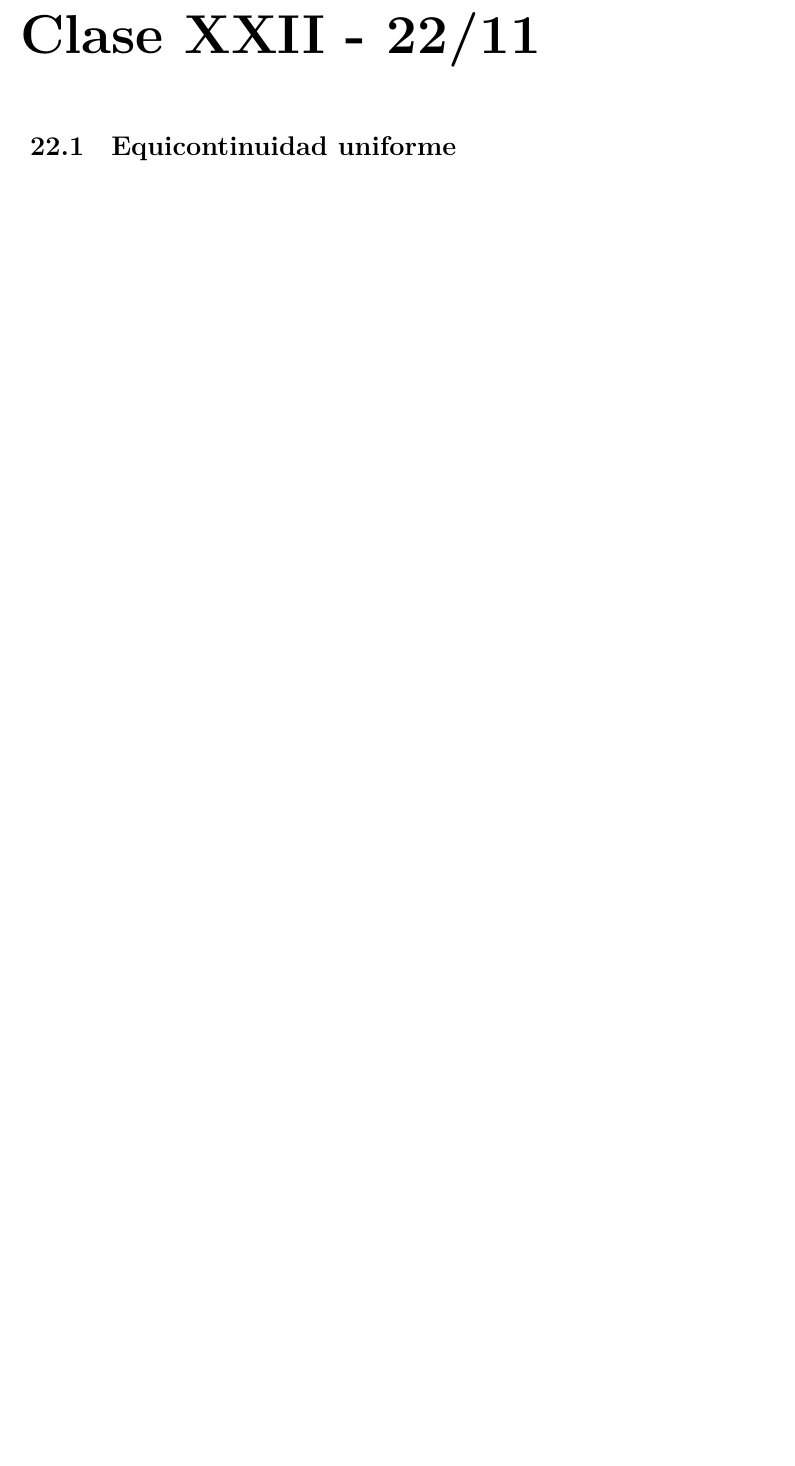
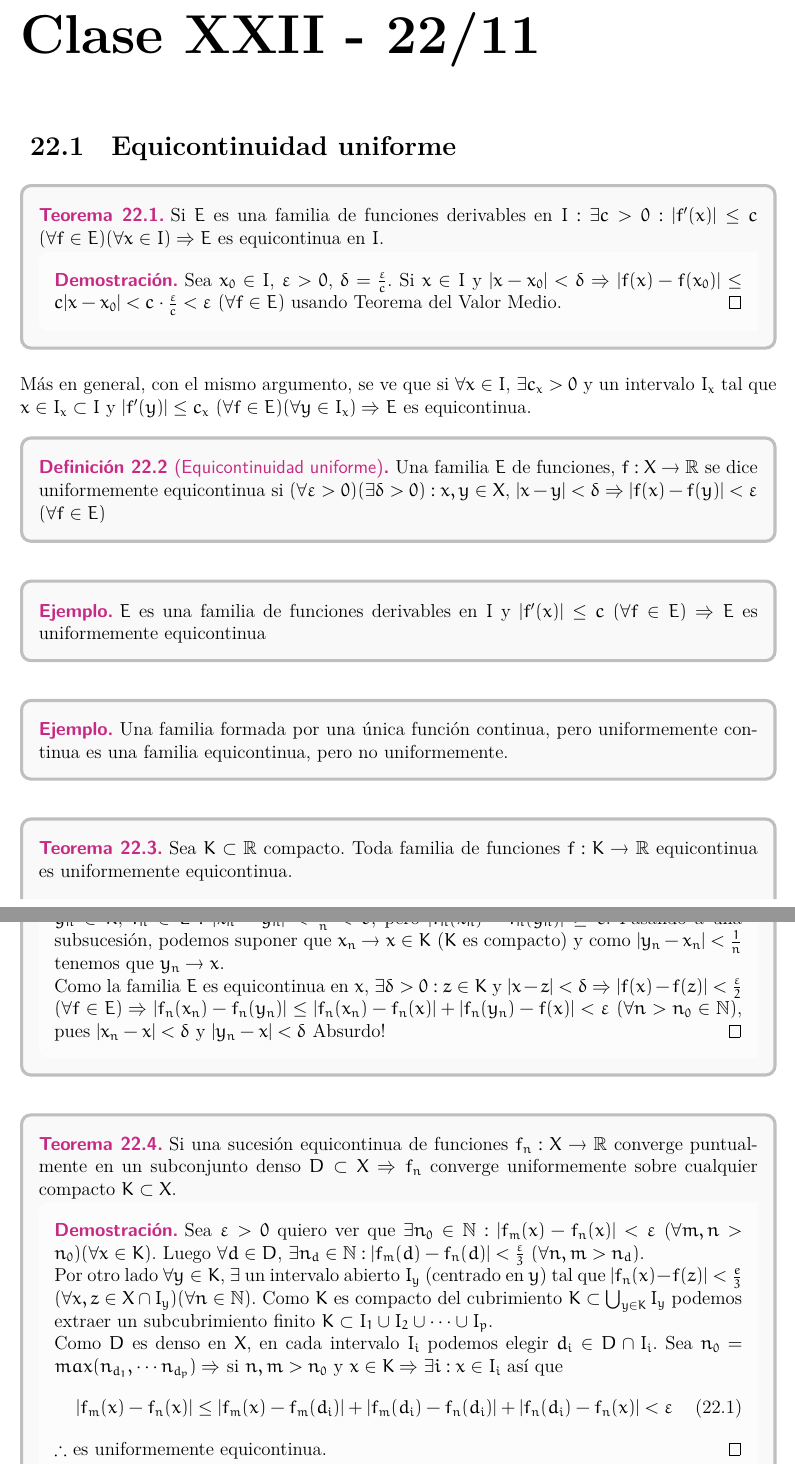
Before and after one commit to JordiBustos/Notas-del-te-rico-complementos, a LaTeX book (main.tex, which reads Chapters/21.tex, Chapters/22.tex): part of page 124 of 129 before the commit and two parts of pages 124 and 125 of 131 after it, the two joined at a grey line, cut so that both start at the same text, the shorter picture padded with empty space. The pictures show the PDF file main.pdf that the author committed with the source.

Commit message:
Clase 22 - sin la parte de ec. dif.

```diff
--- a/Chapters/21.tex
+++ b/Chapters/21.tex
@@ -137,3 +137,12 @@ Una familia (o sucesión) es equicontinua si es equicontinua en todo punto del d
     \end{equation}
   \end{proof}
 \end{theorem}
+
+\begin{eg}
+  $f_n(x) = \dfrac{sen(nx)}{n}$ es equicontinua en todo $\R$.
+\end{eg}
+
+\begin{eg}
+  $f_n(x) = nx$ no es equicontinua en ningún $x_0 \in \R$. Sea $\e = \frac{1}{2}$. $\forall \delta > 0$, $\exists n \in \N : \frac{1}{n} < \delta \Rightarrow x = x_0 + \frac{1}{n}$ cumple que
+  $|x - x_0| = \frac{1}{n} < \delta$, pero $|f_n(x) - f_n(x_0)| = |nx - nx_0| = |n x_0 + 1 - n x_0| = 1 > \e = \frac{1}{2}$.
+\end{eg}
--- a/Chapters/22.tex
+++ b/Chapters/22.tex
@@ -1 +1,55 @@
-\section{Equicontinuidad uniforme}
+  \section{Equicontinuidad uniforme}
+
+  \begin{theorem}
+  Si $E$ es una familia de funciones derivables en $I : \exists c > 0 : |f^{\prime}(x)| \leq c$ $(\forall f \in E)(\forall x \in I) \Rightarrow E$ es equicontinua en $I$.
+  \begin{proof}
+    Sea $x_0 \in I$, $\e > 0$, $\delta = \frac{\e}{c}$. Si $x \in I$ y $|x - x_0| < \delta \Rightarrow |f(x) - f(x_0)| \leq c |x - x_0| < c \cdot \frac{\e}{c} < \e$ $(\forall f \in E)$ usando Teorema del Valor Medio.
+  \end{proof}
+\end{theorem}
+
+Más en general, con el mismo argumento, se ve que si $\forall x \in I$, $\exists c_x > 0$ y un intervalo $I_x$ tal que $x \in I_x \subset I$ y $|f^{\prime}(y)| \leq c_x$ $(\forall f \in E)(\forall y \in I_x) \Rightarrow E$ es equicontinua.
+
+\begin{definition}[Equicontinuidad uniforme]
+  Una familia $E$ de funciones, $f: X \to \R$ se dice uniformemente equicontinua si $(\forall \e > 0)(\exists \delta > 0) : x, y \in X$, $|x-y| < \delta \Rightarrow |f(x) - f(y)| < \e$ $(\forall f \in E)$
+\end{definition}
+
+\begin{eg}
+  $E$ es una familia de funciones derivables en $I$ y $|f^{\prime}(x)| \leq c$ $(\forall f \in E) \Rightarrow E$ es uniformemente equicontinua
+\end{eg}
+
+\begin{eg}
+  Una familia formada por una única función continua, pero uniformemente continua es una familia equicontinua, pero no uniformemente.
+\end{eg}
+
+\begin{theorem}
+  Sea $K \subset \R$ compacto. Toda familia de funciones $f: K \to \R$ equicontinua es uniformemente equicontinua.
+  \begin{proof}
+    Si $E$ no fuese uniformemente equicontinua, $\exists \e > 0 : (\forall n \in \N)$, $x_n$, $y_n \in K$, $f_n \in E : |x_n - y_n| < \frac{1}{n} < \delta$, pero $|f_n(x_n) - f_n(y_n)| \geq \e$.
+    Pasando a una subsucesión, podemos suponer que $x_n \to x \in K$ ($K$ es compacto) y como $|y_n - x_n| < \frac{1}{n}$ tenemos que $y_n \to x$. \\
+    Como la familia $E$ es equicontinua en $x$, $\exists \delta > 0 : z \in K$ y $|x - z| < \delta \Rightarrow |f(x) - f(z)| < \frac{\e}{2}$ $(\forall f \in E) \Rightarrow |f_n(x_n) - f_n(y_n)| \leq |f_n(x_n) - f_n(x)| + |f_n(y_n) - f(x)| < \e$ $(\forall n > n_0 \in \N)$, pues $|x_n - x| < \delta$ y $|y_n - x| < \delta$ Absurdo!
+  \end{proof}
+\end{theorem}
+
+\begin{theorem}
+  Si una sucesión equicontinua de funciones $f_n: X \to \R$ converge puntualmente en un subconjunto denso $D \subset X \Rightarrow f_n$ converge uniformemente sobre cualquier compacto $K \subset X$.
+
+  \begin{proof}
+    Sea $\e > 0$ quiero ver que $\exists n_0 \in \N : |f_m(x) - f_n(x)| < \e$ ($\forall m, n > n_0)(\forall x \in K)$. Luego $\forall d \in D$, $\exists n_d \in \N : |f_m(d) - f_n(d)| < \frac{\e}{3}$ $(\forall n, m > n_d)$. \\
+    Por otro lado $\forall y \in K$, $\exists$ un intervalo abierto $I_y$ (centrado en $y$) tal que $|f_n(x) - f(z)| < \frac{e}{3}$ $(\forall x, z \in X \cap I_y)(\forall n \in \N)$. Como $K$ es compacto del cubrimiento $K \subset \bigcup_{y \in K} I_y$ podemos extraer un subcubrimiento finito $K \subset I_1 \cup I_2 \cup \cdots \cup I_p$. \\
+    Como $D$ es denso en $X$, en cada intervalo $I_i$ podemos elegir $d_i \in D \cap I_i$. Sea $n_0 = max(n_{d_1}, \cdots n_{d_p}) \Rightarrow$ si $n, m > n_0$ y $x \in K \Rightarrow \exists i : x \in I_i$ así que \begin{equation}
+      |f_m(x) - f_n(x)| \leq |f_m(x) - f_m(d_i)| + |f_m(d_i) - f_n(d_i)| + |f_n(d_i) - f_n(x)| < \e
+    \end{equation} $\therefore$ es uniformemente equicontinua.
+  \end{proof}
+\end{theorem}
+
+\begin{definition}[Acotada puntualmente]
+  Una familia $E$ de funciones $f: X \to \R$, se dice puntualmente acotada si $\forall x \in X$, $\exists c_x > 0 : |f(x)| \leq c_x$ $(\forall f \in E)$.
+\end{definition}
+
+\begin{definition}[Uniformemente acotada]
+  Se dice uniformemente acotada si $\exists c > 0 : |f(x)| < c$ $(\forall f \in E)(\forall x \in X)$.
+\end{definition}
+
+\begin{theorem}[Cantor - Tijonov]
+  Sea $X \subset \R$ numerable. Toda sucesión puntualmente acotada de funciones $f: X \to \R$ posee una subsucesión puntualmente convergente.
+  \begin{proof}
@@ -2,3 +59,12 @@
+  \end{proof}
+\end{theorem}
+
+\begin{theorem}[Arzelà - Ascoli]
+  Sea $K \subset \R$ compacto, toda sucesión equicontinua y puntualmente acotada de funciones $f_n: K \to \R$ posee una subsucesión uniformemente convergente.
+  \begin{proof}
+    Como $K \subset \R$, $\exists X \subset K$ numerable y denso en $K$. Por el teorema anterior, como $X$ es numerable $(f_n)_{n \in \N}$ tiene una subsucesión puntualmente convergente en $X$ (por ser $f_n$ puntualmente acotada). Como $(f_n)_{n \in \N}$ es equicontinua y converge puntualmente en $X \subset K$ denso, converge uniformemente en $K$ por ser compacto.
+  \end{proof}
+\end{theorem}
 
 \section{Ecuaciones diferenciales}
 TODO
```
Also changed, not shown: main.pdf, Chapters/22.tex (3 more changed lines).
